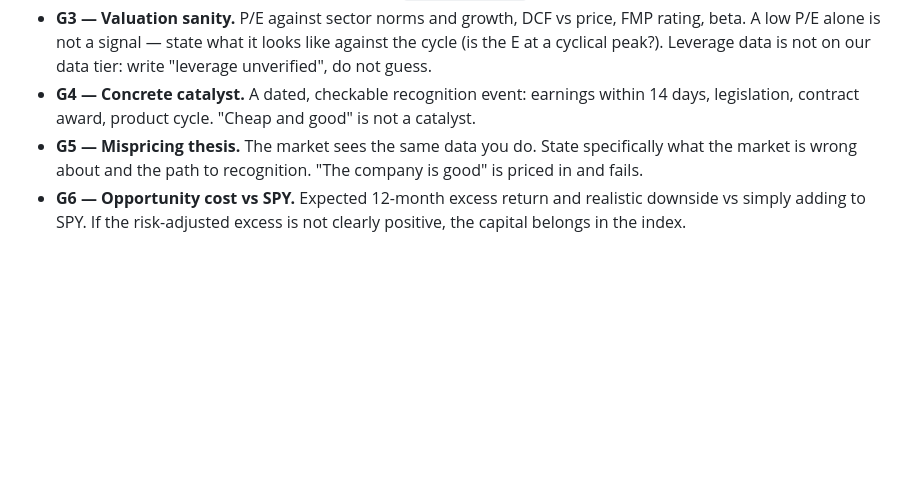
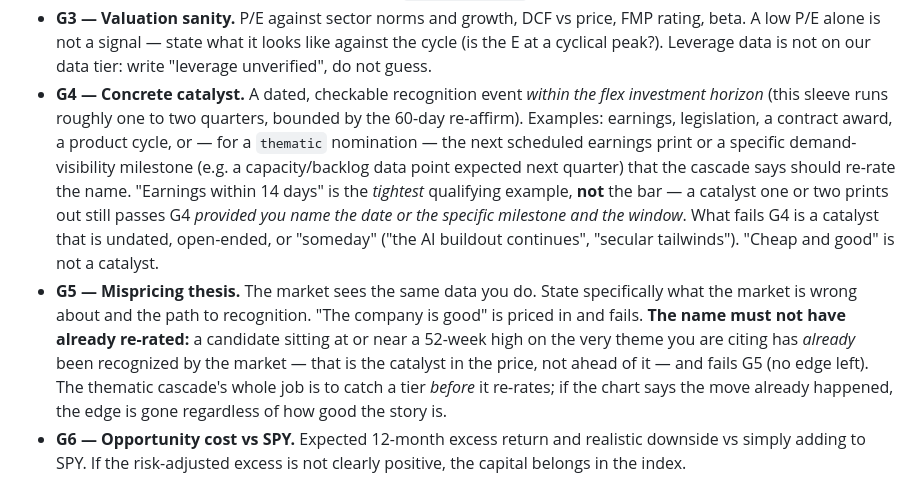
Before and after one commit to jgarrote83/portfolio-automation, a Markdown page: src/config/project-instructions.md, the part around the change. Drawn GitHub-style; blank space fills up the shorter version.

```diff
--- a/src/config/project-instructions.md
+++ b/src/config/project-instructions.md
@@ -145,12 +145,25 @@ size** (how many slots you fill, how large), never what *qualifies*.
   FMP rating, beta. A low P/E alone is not a signal — state what it looks like
   against the cycle (is the E at a cyclical peak?). Leverage data is not on our
   data tier: write "leverage unverified", do not guess.
-- **G4 — Concrete catalyst.** A dated, checkable recognition event: earnings
-  within 14 days, legislation, contract award, product cycle. "Cheap and good"
-  is not a catalyst.
+- **G4 — Concrete catalyst.** A dated, checkable recognition event *within the
+  flex investment horizon* (this sleeve runs roughly one to two quarters, bounded
+  by the 60-day re-affirm). Examples: earnings, legislation, a contract award, a
+  product cycle, or — for a `thematic` nomination — the next scheduled earnings
+  print or a specific demand-visibility milestone (e.g. a capacity/backlog data
+  point expected next quarter) that the cascade says should re-rate the name.
+  "Earnings within 14 days" is the *tightest* qualifying example, **not** the
+  bar — a catalyst one or two prints out still passes G4 *provided you name the
+  date or the specific milestone and the window*. What fails G4 is a catalyst
+  that is undated, open-ended, or "someday" ("the AI buildout continues",
+  "secular tailwinds"). "Cheap and good" is not a catalyst.
 - **G5 — Mispricing thesis.** The market sees the same data you do. State
   specifically what the market is wrong about and the path to recognition.
-  "The company is good" is priced in and fails.
+  "The company is good" is priced in and fails. **The name must not have already
+  re-rated:** a candidate sitting at or near a 52-week high on the very theme you
+  are citing has *already* been recognized by the market — that is the catalyst
+  in the price, not ahead of it — and fails G5 (no edge left). The thematic
+  cascade's whole job is to catch a tier *before* it re-rates; if the chart says
+  the move already happened, the edge is gone regardless of how good the story is.
 - **G6 — Opportunity cost vs SPY.** Expected 12-month excess return and realistic
   downside vs simply adding to SPY. If the risk-adjusted excess is not clearly
   positive, the capital belongs in the index.
```
Also changed, not shown: FOLLOWUPS.md (+35 -15 lines).
